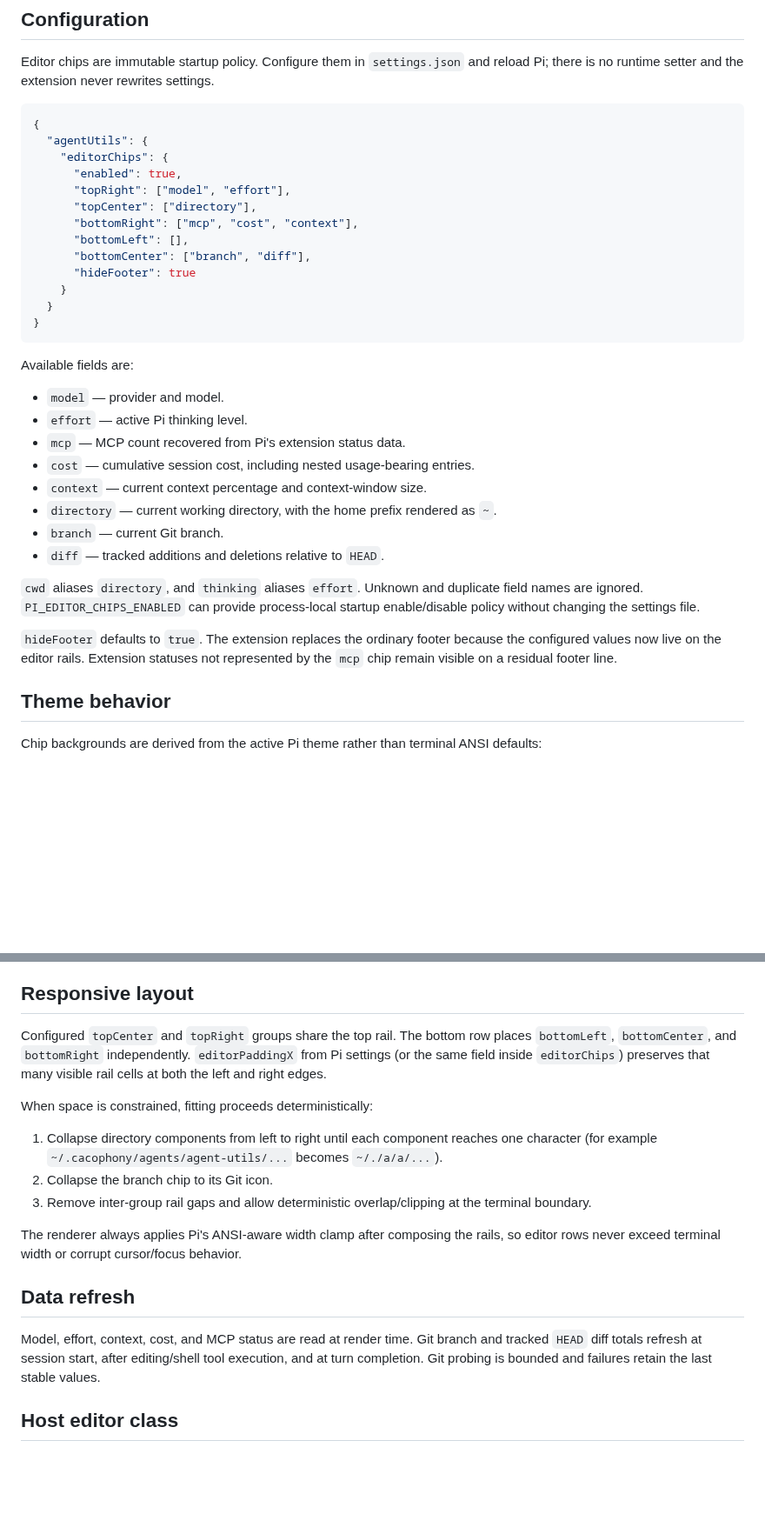
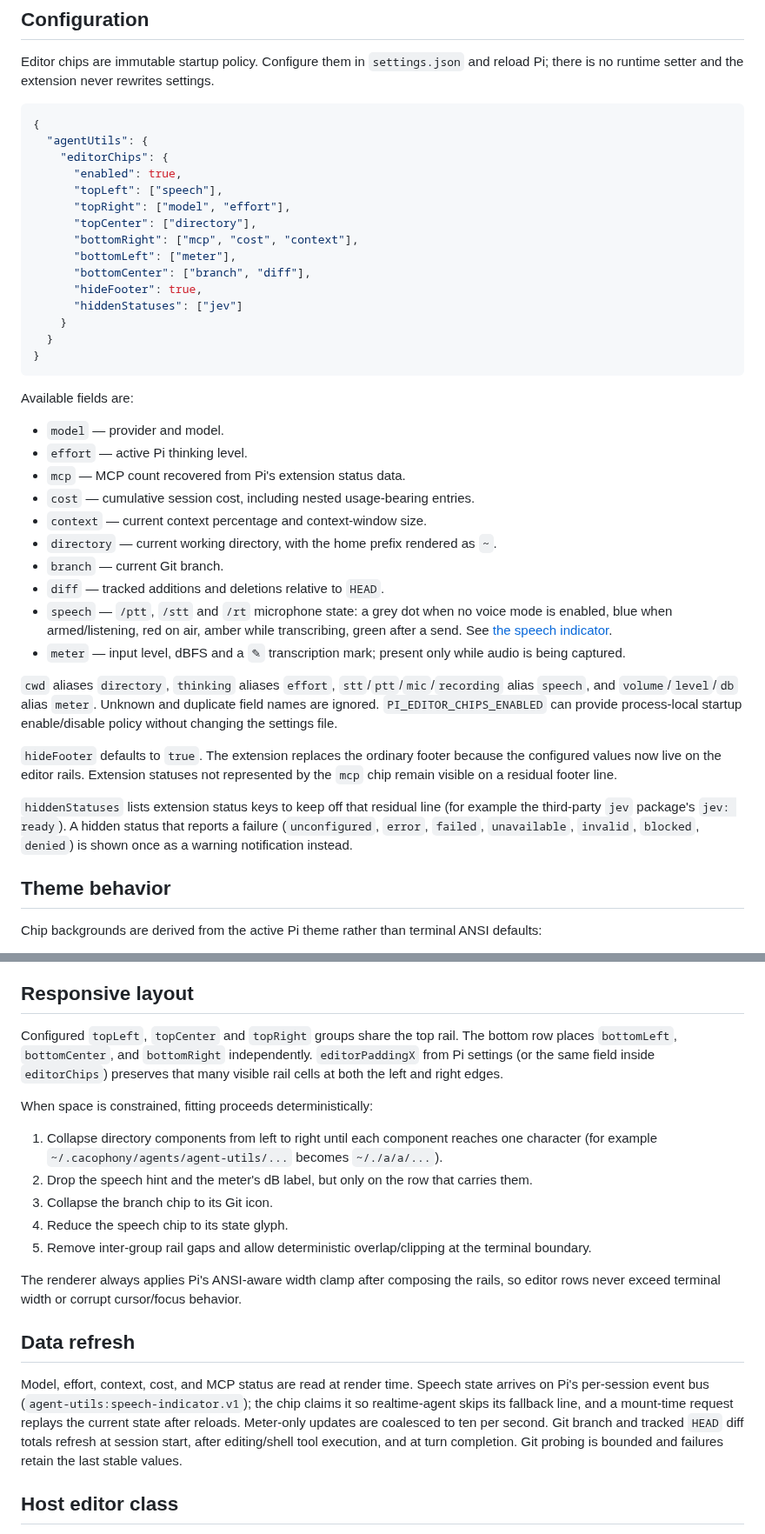
Before and after one commit to harryaskham/agent-utils, a Markdown page: editor-chips.md, 2 parts joined by grey strips. Shown at 87% size. Rendered like a GitHub page; blank space fills up the shorter version.

```diff
--- a/editor-chips.md
+++ b/editor-chips.md
@@ -11,12 +11,14 @@ Editor chips are immutable startup policy. Configure them in `settings.json` and
   "agentUtils": {
     "editorChips": {
       "enabled": true,
+      "topLeft": ["speech"],
       "topRight": ["model", "effort"],
       "topCenter": ["directory"],
       "bottomRight": ["mcp", "cost", "context"],
-      "bottomLeft": [],
+      "bottomLeft": ["meter"],
       "bottomCenter": ["branch", "diff"],
-      "hideFooter": true
+      "hideFooter": true,
+      "hiddenStatuses": ["jev"]
     }
   }
 }
@@ -32,10 +34,14 @@ Available fields are:
 - `directory` — current working directory, with the home prefix rendered as `~`.
 - `branch` — current Git branch.
 - `diff` — tracked additions and deletions relative to `HEAD`.
+- `speech` — `/ptt`, `/stt` and `/rt` microphone state: a grey dot when no voice mode is enabled, blue when armed/listening, red on air, amber while transcribing, green after a send. See [the speech indicator](realtime-agent.md#speech-indicator).
+- `meter` — input level, dBFS and a `✎` transcription mark; present only while audio is being captured.
 
-`cwd` aliases `directory`, and `thinking` aliases `effort`. Unknown and duplicate field names are ignored. `PI_EDITOR_CHIPS_ENABLED` can provide process-local startup enable/disable policy without changing the settings file.
+`cwd` aliases `directory`, `thinking` aliases `effort`, `stt`/`ptt`/`mic`/`recording` alias `speech`, and `volume`/`level`/`db` alias `meter`. Unknown and duplicate field names are ignored. `PI_EDITOR_CHIPS_ENABLED` can provide process-local startup enable/disable policy without changing the settings file.
 
 `hideFooter` defaults to `true`. The extension replaces the ordinary footer because the configured values now live on the editor rails. Extension statuses not represented by the `mcp` chip remain visible on a residual footer line.
+
+`hiddenStatuses` lists extension status keys to keep off that residual line (for example the third-party `jev` package's `jev: ready`). A hidden status that reports a failure (`unconfigured`, `error`, `failed`, `unavailable`, `invalid`, `blocked`, `denied`) is shown once as a warning notification instead.
 
 ## Theme behavior
 
@@ -52,19 +58,21 @@ Powerline rounded caps and transition dividers are painted with the adjacent chi
 
 ## Responsive layout
 
-Configured `topCenter` and `topRight` groups share the top rail. The bottom row places `bottomLeft`, `bottomCenter`, and `bottomRight` independently. `editorPaddingX` from Pi settings (or the same field inside `editorChips`) preserves that many visible rail cells at both the left and right edges.
+Configured `topLeft`, `topCenter` and `topRight` groups share the top rail. The bottom row places `bottomLeft`, `bottomCenter`, and `bottomRight` independently. `editorPaddingX` from Pi settings (or the same field inside `editorChips`) preserves that many visible rail cells at both the left and right edges.
 
 When space is constrained, fitting proceeds deterministically:
 
 1. Collapse directory components from left to right until each component reaches one character (for example `~/.cacophony/agents/agent-utils/...` becomes `~/./a/a/...`).
-2. Collapse the branch chip to its Git icon.
-3. Remove inter-group rail gaps and allow deterministic overlap/clipping at the terminal boundary.
+2. Drop the speech hint and the meter's dB label, but only on the row that carries them.
+3. Collapse the branch chip to its Git icon.
+4. Reduce the speech chip to its state glyph.
+5. Remove inter-group rail gaps and allow deterministic overlap/clipping at the terminal boundary.
 
 The renderer always applies Pi's ANSI-aware width clamp after composing the rails, so editor rows never exceed terminal width or corrupt cursor/focus behavior.
 
 ## Data refresh
 
-Model, effort, context, cost, and MCP status are read at render time. Git branch and tracked `HEAD` diff totals refresh at session start, after editing/shell tool execution, and at turn completion. Git probing is bounded and failures retain the last stable values.
+Model, effort, context, cost, and MCP status are read at render time. Speech state arrives on Pi's per-session event bus (`agent-utils:speech-indicator.v1`); the chip claims it so realtime-agent skips its fallback line, and a mount-time request replays the current state after reloads. Meter-only updates are coalesced to ten per second. Git branch and tracked `HEAD` diff totals refresh at session start, after editing/shell tool execution, and at turn completion. Git probing is bounded and failures retain the last stable values.
 
 ## Host editor class
 
```
Also changed, not shown: realtime-agent.md (+38 -6 lines), assets/speech-indicator/states-120.png (added), assets/speech-indicator/states-64.png (added), 1 other file.
